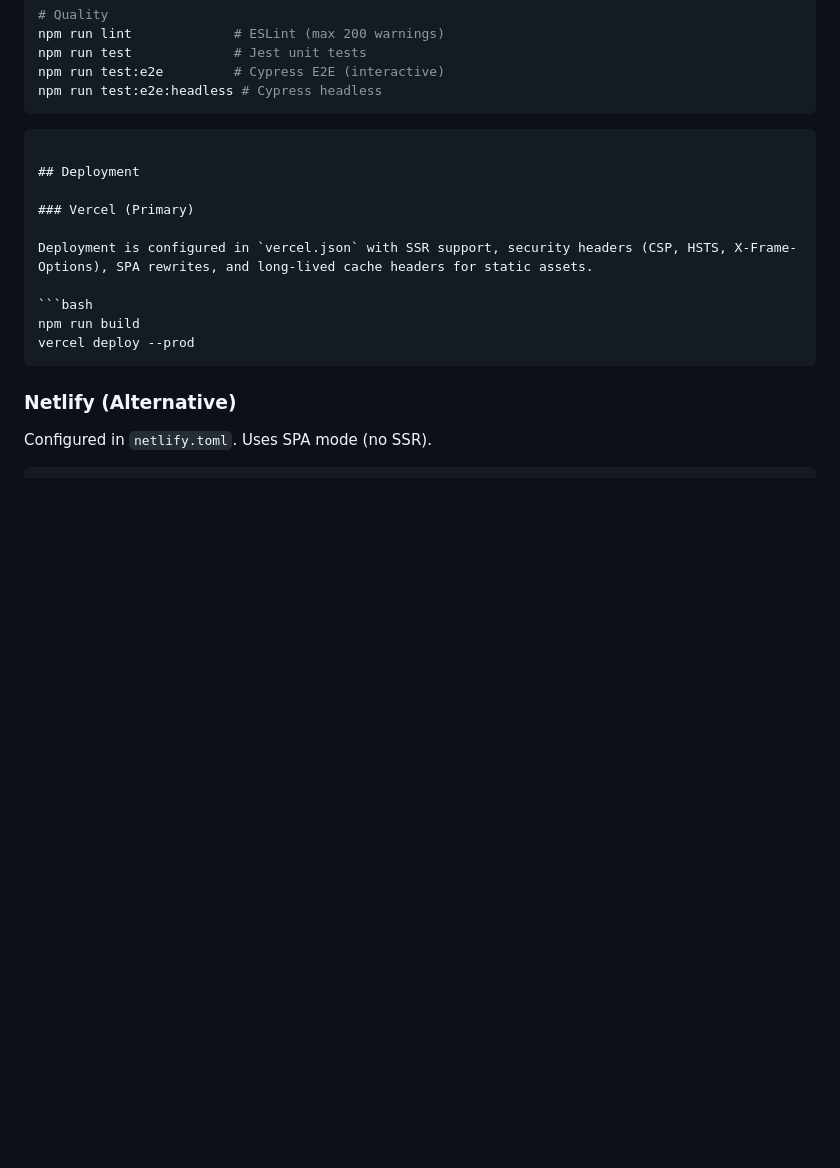
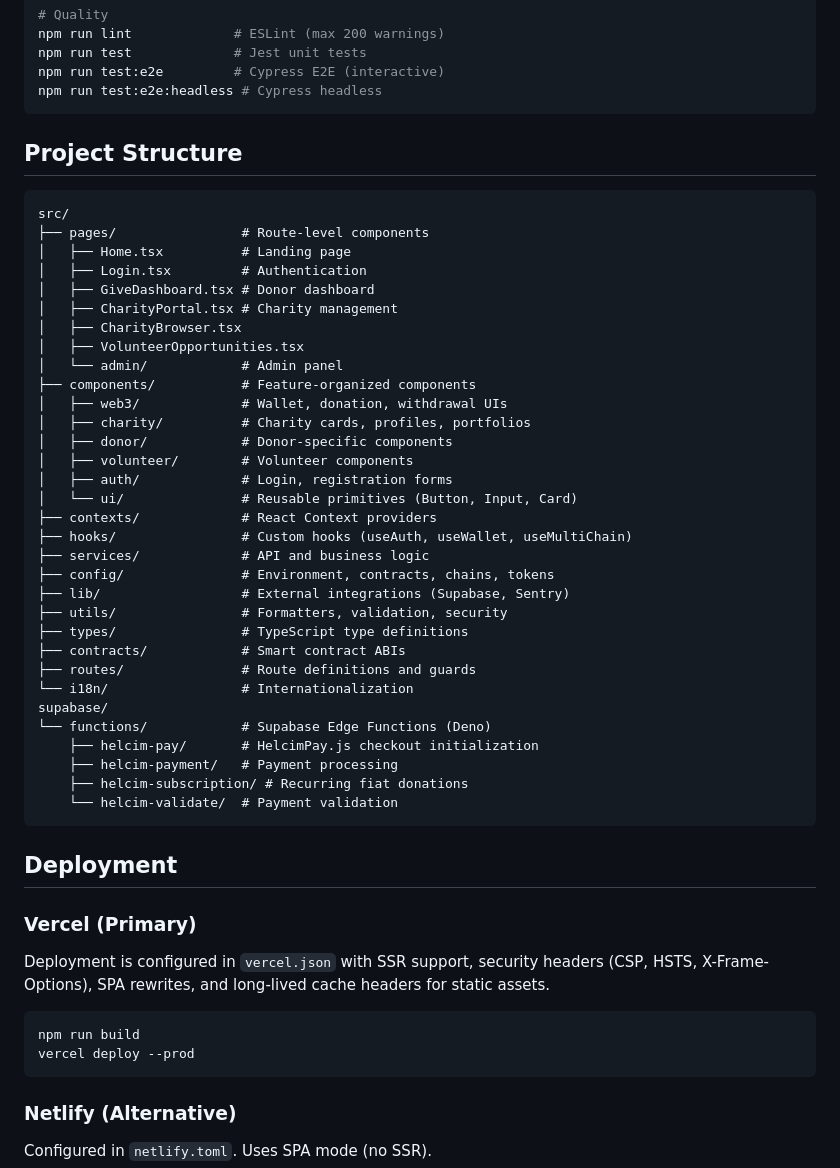
Before and after one commit to GiveProtocol/give-protocol-webapp, a Markdown page: README.md, the part around one of its changes. Drawn GitHub-style; blank space fills up the shorter version.

````diff
--- a/README.md
+++ b/README.md
@@ -152,7 +214,41 @@ npm run test:e2e         # Cypress E2E (interactive)
 npm run test:e2e:headless # Cypress headless
 ```
 
+## Project Structure
 
+```
+src/
+├── pages/                # Route-level components
+│   ├── Home.tsx          # Landing page
+│   ├── Login.tsx         # Authentication
+│   ├── GiveDashboard.tsx # Donor dashboard
+│   ├── CharityPortal.tsx # Charity management
+│   ├── CharityBrowser.tsx
+│   ├── VolunteerOpportunities.tsx
+│   └── admin/            # Admin panel
+├── components/           # Feature-organized components
+│   ├── web3/             # Wallet, donation, withdrawal UIs
+│   ├── charity/          # Charity cards, profiles, portfolios
+│   ├── donor/            # Donor-specific components
+│   ├── volunteer/        # Volunteer components
+│   ├── auth/             # Login, registration forms
+│   └── ui/               # Reusable primitives (Button, Input, Card)
+├── contexts/             # React Context providers
+├── hooks/                # Custom hooks (useAuth, useWallet, useMultiChain)
+├── services/             # API and business logic
+├── config/               # Environment, contracts, chains, tokens
+├── lib/                  # External integrations (Supabase, Sentry)
+├── utils/                # Formatters, validation, security
+├── types/                # TypeScript type definitions
+├── contracts/            # Smart contract ABIs
+├── routes/               # Route definitions and guards
+└── i18n/                 # Internationalization
+supabase/
+└── functions/            # Supabase Edge Functions (Deno)
+    ├── helcim-pay/       # HelcimPay.js checkout initialization
+    ├── helcim-payment/   # Payment processing
+    ├── helcim-subscription/ # Recurring fiat donations
+    └── helcim-validate/  # Payment validation
 ```
 
 ## Deployment
````
Also changed, not shown: other parts of README.md (+86 -24 lines).
